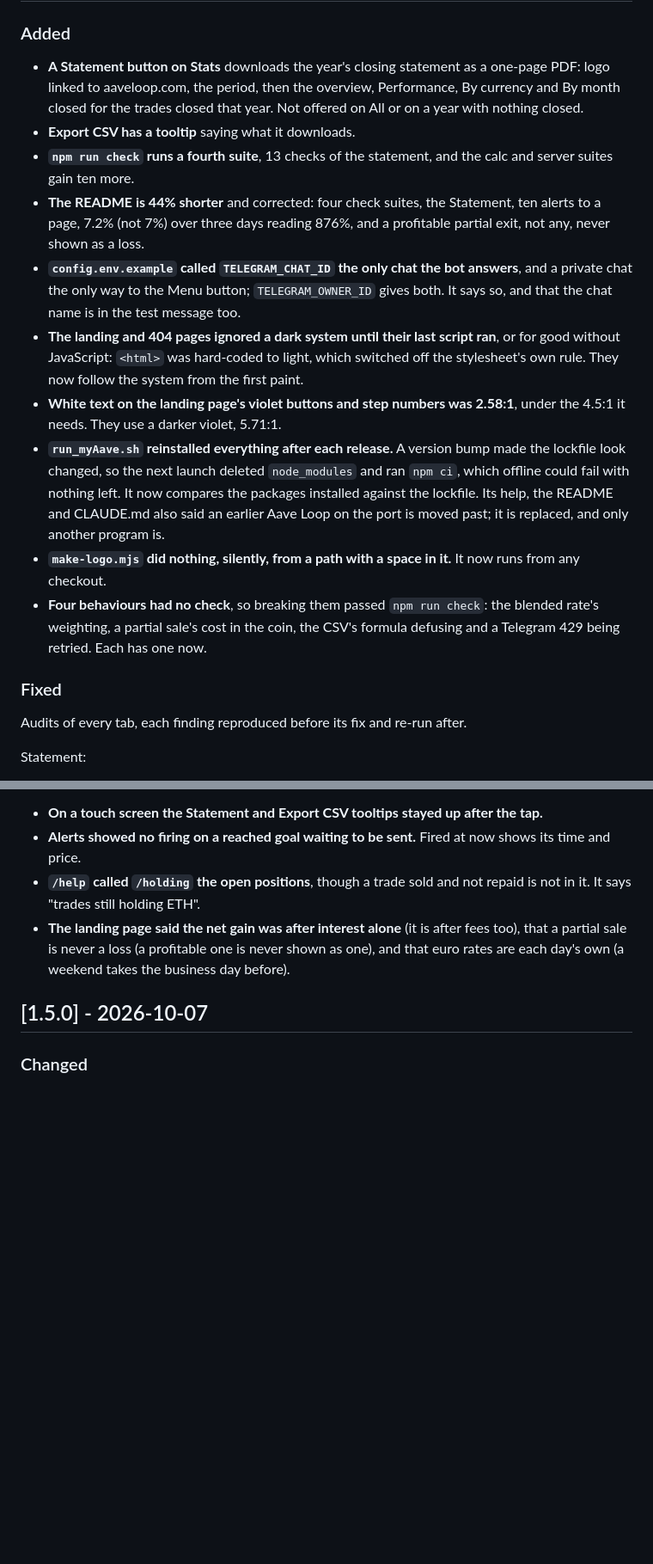
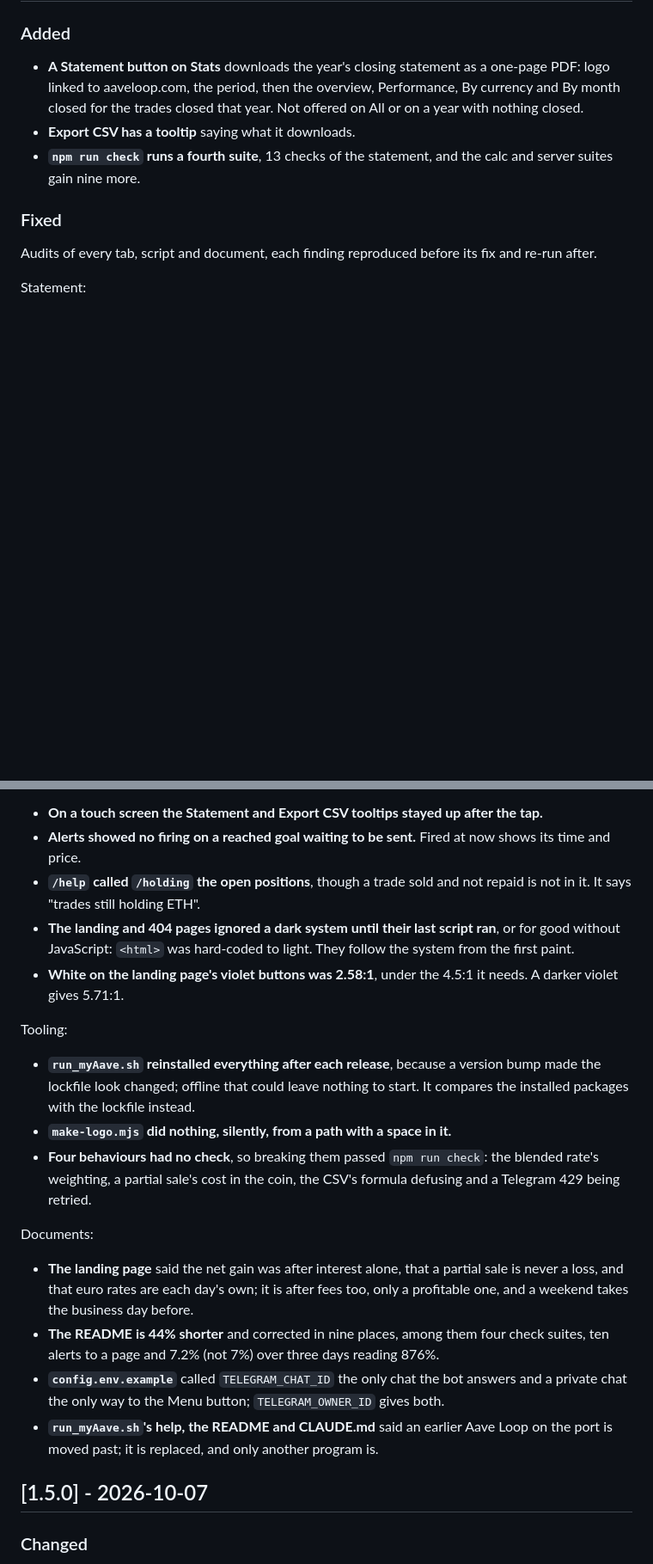
Before and after one commit to pdiomede/aave-loop, a Markdown page: CHANGELOG.md, 2 parts joined by grey strips. Shown at 86% size. Rendered like a GitHub page; blank space fills up the shorter version.

Commit message:
Regroup the 1.5.1 changelog entry: features under Added, every fix under Fixed
Seven fixes had landed under Added. They now sit under Fixed by area -
statement, figures, interface, tooling, documents - and the count of new
calc and server checks is nine (38 to 44, 20 to 23), not ten.

Co-Authored-By: Claude Opus 5.5 <noreply@anthropic.com>

```diff
--- a/CHANGELOG.md
+++ b/CHANGELOG.md
@@ -9,18 +9,11 @@ Format follows [Keep a Changelog](https://keepachangelog.com/en/1.1.0/), version
 
 - **A Statement button on Stats** downloads the year's closing statement as a one-page PDF: logo linked to aaveloop.com, the period, then the overview, Performance, By currency and By month closed for the trades closed that year. Not offered on All or on a year with nothing closed.
 - **Export CSV has a tooltip** saying what it downloads.
-- **`npm run check` runs a fourth suite**, 13 checks of the statement, and the calc and server suites gain ten more.
-- **The README is 44% shorter** and corrected: four check suites, the Statement, ten alerts to a page, 7.2% (not 7%) over three days reading 876%, and a profitable partial exit, not any, never shown as a loss.
-- **`config.env.example` called `TELEGRAM_CHAT_ID` the only chat the bot answers**, and a private chat the only way to the Menu button; `TELEGRAM_OWNER_ID` gives both. It says so, and that the chat name is in the test message too.
-- **The landing and 404 pages ignored a dark system until their last script ran**, or for good without JavaScript: `<html>` was hard-coded to light, which switched off the stylesheet's own rule. They now follow the system from the first paint.
-- **White text on the landing page's violet buttons and step numbers was 2.58:1**, under the 4.5:1 it needs. They use a darker violet, 5.71:1.
-- **`run_myAave.sh` reinstalled everything after each release.** A version bump made the lockfile look changed, so the next launch deleted `node_modules` and ran `npm ci`, which offline could fail with nothing left. It now compares the packages installed against the lockfile. Its help, the README and CLAUDE.md also said an earlier Aave Loop on the port is moved past; it is replaced, and only another program is.
-- **`make-logo.mjs` did nothing, silently, from a path with a space in it.** It now runs from any checkout.
-- **Four behaviours had no check**, so breaking them passed `npm run check`: the blended rate's weighting, a partial sale's cost in the coin, the CSV's formula defusing and a Telegram 429 being retried. Each has one now.
+- **`npm run check` runs a fourth suite**, 13 checks of the statement, and the calc and server suites gain nine more.
 
 ### Fixed
 
-Audits of every tab, each finding reproduced before its fix and re-run after.
+Audits of every tab, script and document, each finding reproduced before its fix and re-run after.
 
 Statement:
 
@@ -38,7 +31,21 @@ Interface:
 - **On a touch screen the Statement and Export CSV tooltips stayed up after the tap.**
 - **Alerts showed no firing on a reached goal waiting to be sent.** Fired at now shows its time and price.
 - **`/help` called `/holding` the open positions**, though a trade sold and not repaid is not in it. It says "trades still holding ETH".
-- **The landing page said the net gain was after interest alone** (it is after fees too), that a partial sale is never a loss (a profitable one is never shown as one), and that euro rates are each day's own (a weekend takes the business day before).
+- **The landing and 404 pages ignored a dark system until their last script ran**, or for good without JavaScript: `<html>` was hard-coded to light. They follow the system from the first paint.
+- **White on the landing page's violet buttons was 2.58:1**, under the 4.5:1 it needs. A darker violet gives 5.71:1.
+
+Tooling:
+
+- **`run_myAave.sh` reinstalled everything after each release**, because a version bump made the lockfile look changed; offline that could leave nothing to start. It compares the installed packages with the lockfile instead.
+- **`make-logo.mjs` did nothing, silently, from a path with a space in it.**
+- **Four behaviours had no check**, so breaking them passed `npm run check`: the blended rate's weighting, a partial sale's cost in the coin, the CSV's formula defusing and a Telegram 429 being retried.
+
+Documents:
+
+- **The landing page** said the net gain was after interest alone, that a partial sale is never a loss, and that euro rates are each day's own; it is after fees too, only a profitable one, and a weekend takes the business day before.
+- **The README is 44% shorter** and corrected in nine places, among them four check suites, ten alerts to a page and 7.2% (not 7%) over three days reading 876%.
+- **`config.env.example`** called `TELEGRAM_CHAT_ID` the only chat the bot answers and a private chat the only way to the Menu button; `TELEGRAM_OWNER_ID` gives both.
+- **`run_myAave.sh`'s help, the README and CLAUDE.md** said an earlier Aave Loop on the port is moved past; it is replaced, and only another program is.
 
 ## [1.5.0] - 2026-10-07
 
```
